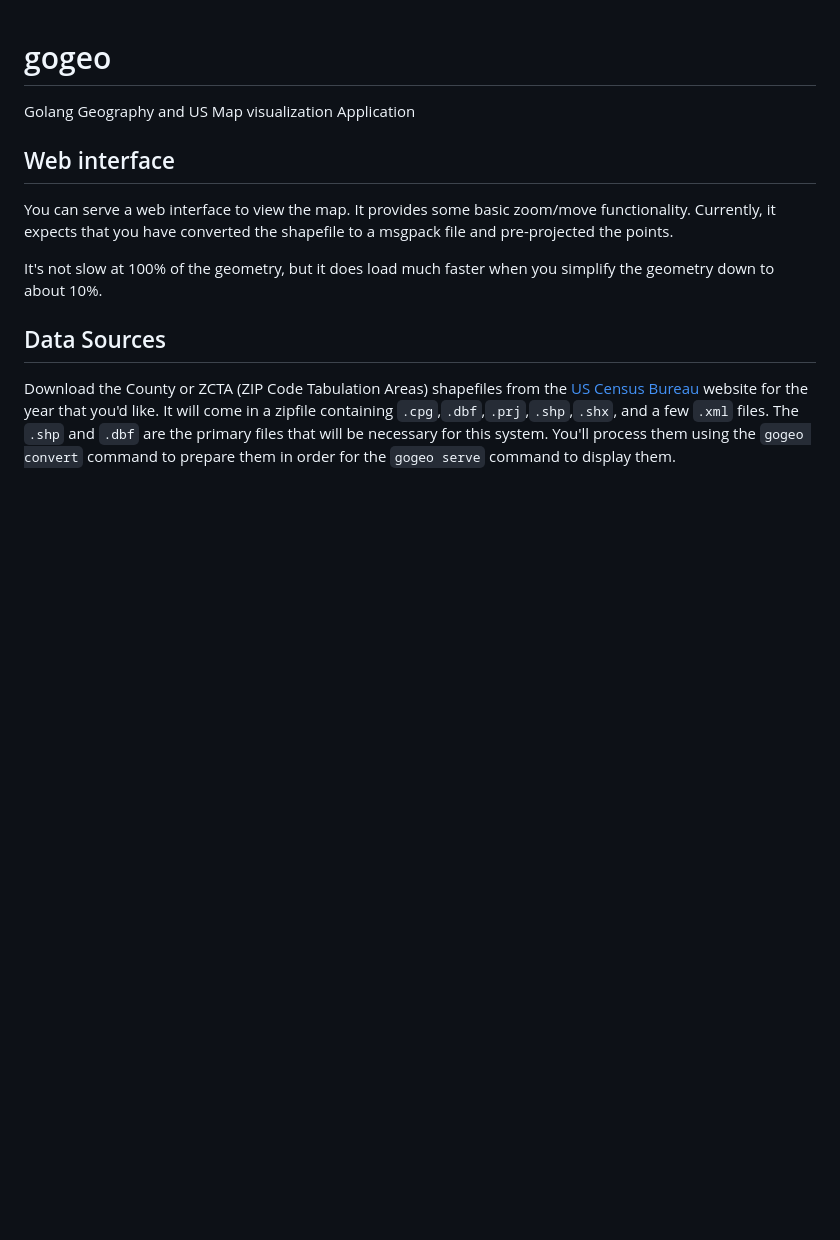
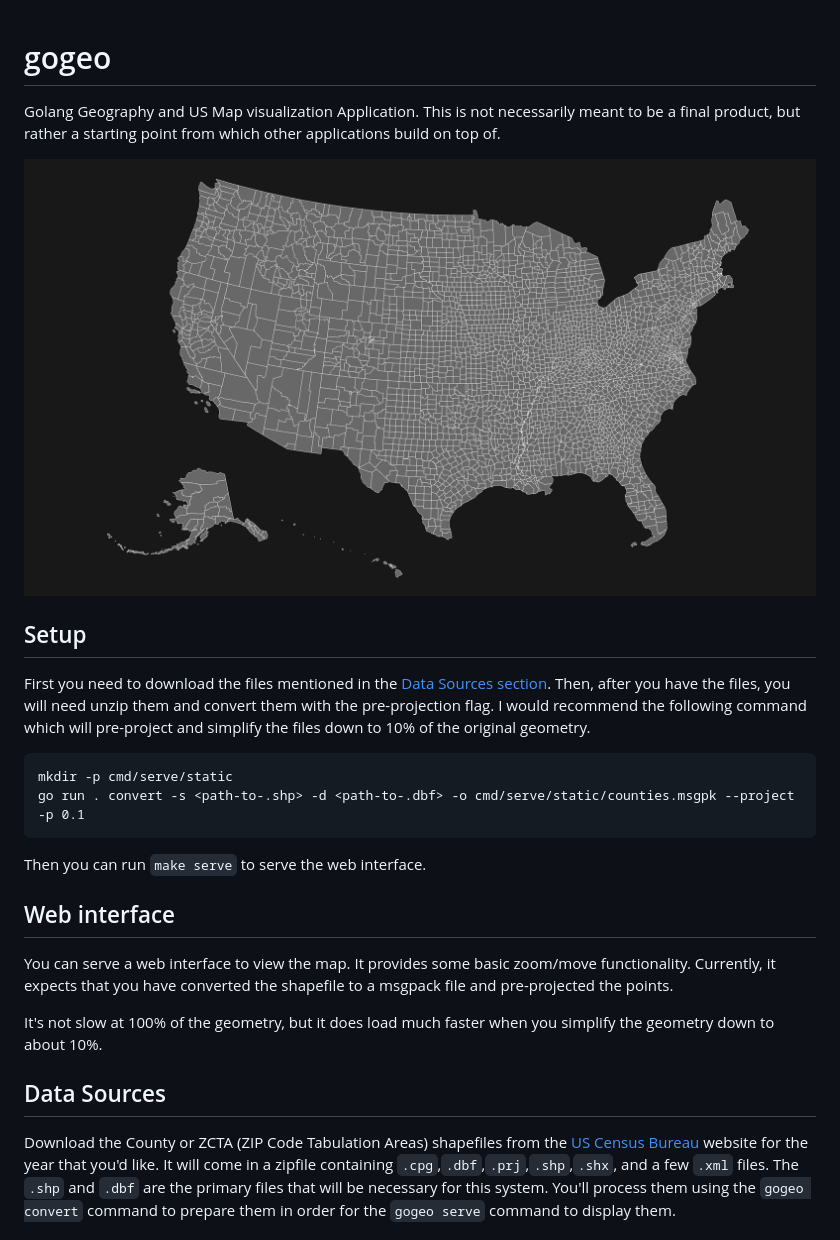
Before and after one commit to NilPtrDeref/gogeo, a Markdown page: README.md, the part around the change. Rendered like a GitHub page; pictures changed too: images/map.png (added); blank space fills up the shorter version.

Commit message:
Update repo

````diff
--- a/README.md
+++ b/README.md
@@ -1,6 +1,23 @@
 # gogeo
 
-Golang Geography and US Map visualization Application
+Golang Geography and US Map visualization Application. This is not necessarily meant to be a final product,
+but rather a starting point from which other applications build on top of.
+
+![Map](images/map.png)
+
+## Setup
+
+First you need to download the files mentioned in the [Data Sources section](#data-sources).
+Then, after you have the files, you will need unzip them and convert them with the pre-projection flag.
+I would recommend the following command which will pre-project and simplify the files down to 10% of
+the original geometry.
+
+```
+mkdir -p cmd/serve/static
+go run . convert -s <path-to-.shp> -d <path-to-.dbf> -o cmd/serve/static/counties.msgpk --project -p 0.1
+```
+
+Then you can run `make serve` to serve the web interface.
 
 ## Web interface
 
````
Also changed, not shown: 1 other file.
